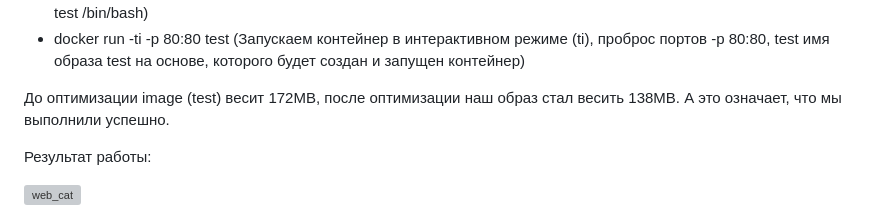
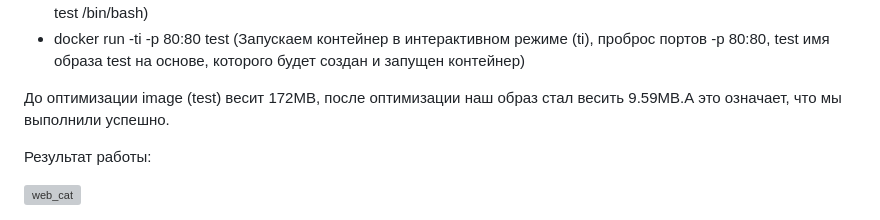
Before and after one commit to Daria-Krylova/Laba_1_Docker, a Markdown page: README.md, the part around the change. Drawn GitHub-style; grey boxes are pictures that could not be loaded.

```diff
--- a/README.md
+++ b/README.md
@@ -34,7 +34,7 @@ nginx: configuration file /etc/nginx/nginx.conf test is successful
 * Проверка работоспособности nginx проверяется командой nginx -t внутри запущенного контейнера (docker run -it test /bin/bash)
 * docker run -ti -p 80:80 test (Запускаем контейнер в интерактивном режиме (ti), проброс портов -p 80:80, test имя образа test на основе, которого будет создан и запущен контейнер)
 
-До оптимизации image (test) весит 172МВ, после оптимизации наш образ стал весить 138МВ. А это означает, что мы выполнили успешно.
+До оптимизации image (test) весит 172МВ, после оптимизации наш образ стал весить 9.59MB.А это означает, что мы выполнили успешно.
 
 Результат работы:
 
```
